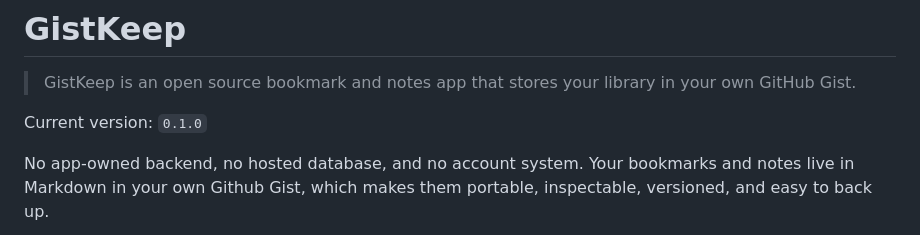
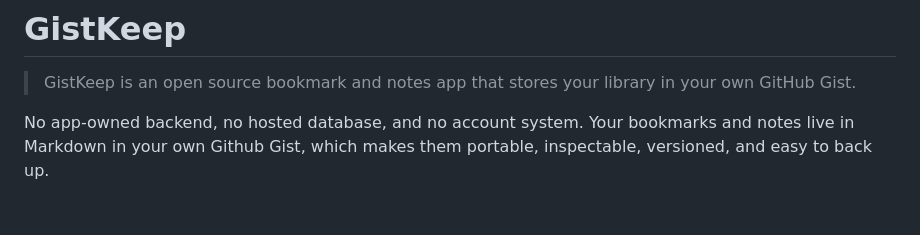
Before and after one commit to chrisdiana/gistkeep, a Markdown page: README.md, the part around the change. GitHub-like rendering; blank space fills up the shorter version.

Commit message:
Remove version info from README.md
Removed current version information from README.

```diff
--- a/README.md
+++ b/README.md
@@ -1,8 +1,6 @@
 # GistKeep
 
 > GistKeep is an open source bookmark and notes app that stores your library in your own GitHub Gist.
-
-Current version: `0.1.0`
 
 No app-owned backend, no hosted database, and no account system. Your bookmarks and notes live in Markdown in your own Github Gist, which makes them portable, inspectable, versioned, and easy to back up.
 
```
